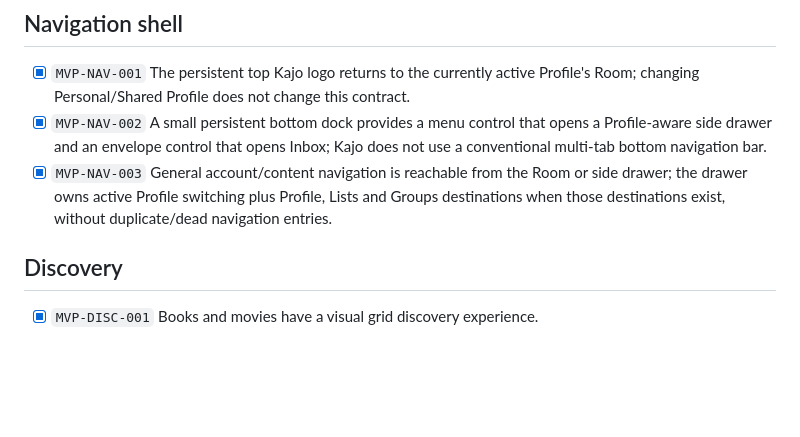
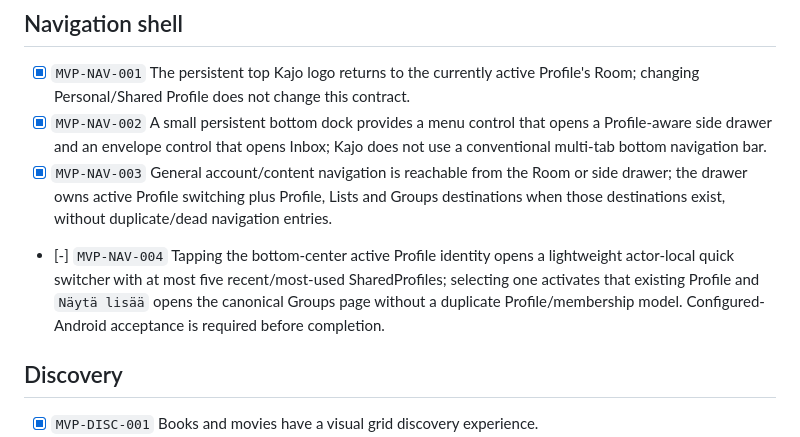
Before and after one commit to Kajooja/Kajo, a Markdown page: docs/product/MVP.md, the part around the change. Rendered like a GitHub page; blank space fills up the shorter version.

Commit message:
Add MVP requirement for bottom Profile quick switcher

```diff
--- a/docs/product/MVP.md
+++ b/docs/product/MVP.md
@@ -32,6 +32,7 @@ This file defines the MVP boundary. Adding a new MVP requirement requires an exp
 - [x] `MVP-NAV-001` The persistent top Kajo logo returns to the currently active Profile's Room; changing Personal/Shared Profile does not change this contract.
 - [x] `MVP-NAV-002` A small persistent bottom dock provides a menu control that opens a Profile-aware side drawer and an envelope control that opens Inbox; Kajo does not use a conventional multi-tab bottom navigation bar.
 - [x] `MVP-NAV-003` General account/content navigation is reachable from the Room or side drawer; the drawer owns active Profile switching plus Profile, Lists and Groups destinations when those destinations exist, without duplicate/dead navigation entries.
+- [-] `MVP-NAV-004` Tapping the bottom-center active Profile identity opens a lightweight actor-local quick switcher with at most five recent/most-used SharedProfiles; selecting one activates that existing Profile and `Näytä lisää` opens the canonical Groups page without a duplicate Profile/membership model. Configured-Android acceptance is required before completion.
 
 ## Discovery
 
```
